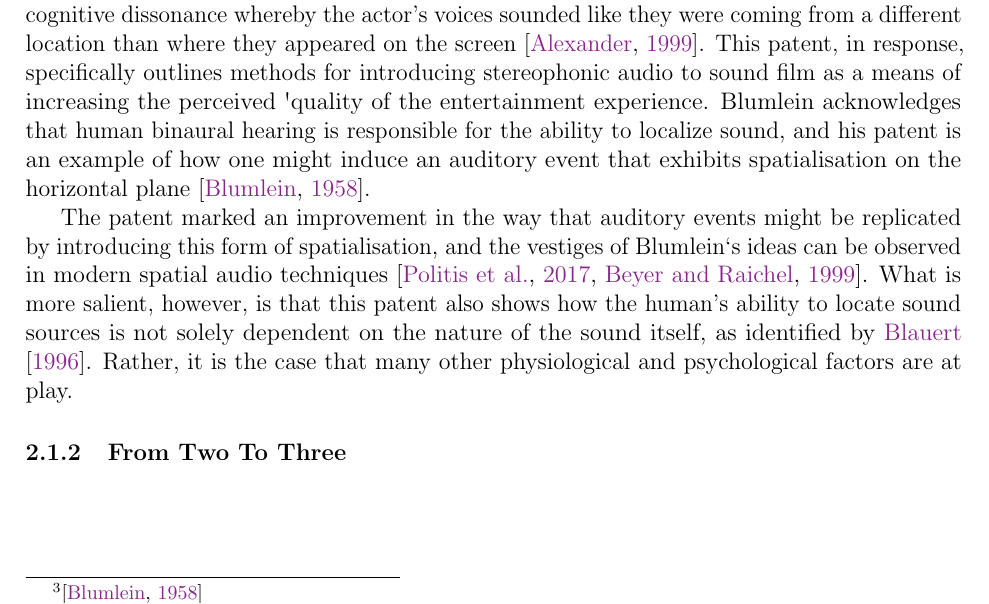
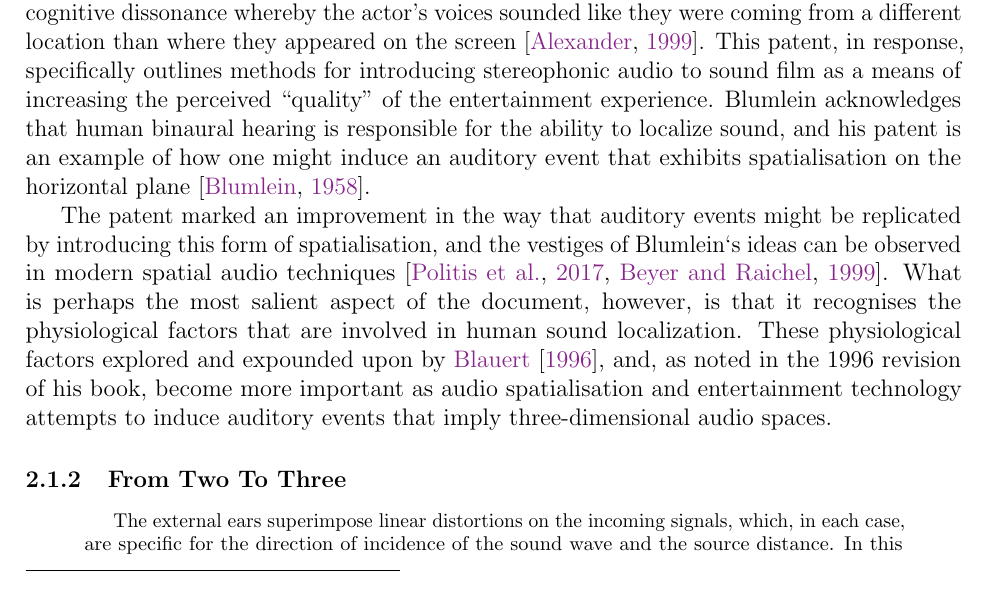
Before and after one commit to callumjohnspiller/--QMUL--spatialisation-as-a-service, a LaTeX document (docs/src/main.tex, which reads docs/src/sections/literature-review.tex): part of page 7 of 13 before the commit and part of page 7 of 14 after it, cut so that both start at the same text. Compiled offline with pdfLaTeX.

Commit message:
a little bit of tidying and lit review

```diff
--- a/docs/src/sections/literature-review.tex
+++ b/docs/src/sections/literature-review.tex
@@ -20,19 +20,24 @@ This difference has been mirrored in the history of scientific research.
 It was only later on that the concept of distinction between the~\textit{sound event} and the~\textit{auditory event} as influenced by binaural hearing became prevalent.
 \citet{blauert_spatial} explains that this distinction informs the practice of audio replication analogous to its originating sound event:
 
-\begin{quotation}~
+\begin{quotation}
     The telecommunications engineer, of course, is especially interested in just those cases in which the positions of the sound source, and the auditory event do not coincide.
     The telecommunications engineer seeks to reproduce the auditory events that occur at the point where a recording or transmission originates, using the smallest possible number of sound sources (e.g., loudspeakers)~\citep{blauert_spatial}.
 \end{quotation}
 
 The patent filed in 1958 by Alan Dower Blumlein~\footnote{\citep{blumlein-patent}} details an early stereophonic system, which exploits the human sound localization ability so that entertainment experiences might be enhanced.
 Blumlein observed that in film theatres there was a certain level of cognitive dissonance whereby the actor’s voices sounded like they were coming from a different location than where they appeared on the screen~\citep{alexander_blumlein}.
-This patent, in response, specifically outlines methods for introducing stereophonic audio to sound film as a means of increasing the perceived~\textquotesingle{quality} of the entertainment experience.
+This patent, in response, specifically outlines methods for introducing stereophonic audio to sound film as a means of increasing the perceived~\textquote{quality} of the entertainment experience.
 Blumlein acknowledges that human binaural hearing is responsible for the ability to localize sound, and his patent is an example of how one might induce an auditory event that exhibits spatialisation on the horizontal plane~\citep{blumlein-patent}.
 
 
-The patent marked an improvement in the way that auditory events might be replicated by introducing this form of spatialisation, and the vestiges of Blumlein`s ideas can be observed in modern spatial audio techniques~\citep{politis_spatial, beyer_acoustics}.
-What is more salient, however, is that this patent also shows how the human’s ability to locate sound sources is not solely dependent on the nature of the sound itself, as identified by~\citet{blauert_spatial}.
-Rather, it is the case that many other physiological and psychological factors are at play.
+The patent marked an improvement in the way that auditory events might be replicated by introducing this form of spatialisation, and the vestiges of Blumlein`s ideas can be observed in modern spatial audio techniques~\citep{spatial_techniques, beyer_acoustics}.
+What is perhaps the most salient aspect of the document, however, is that it recognises the physiological factors that are involved in human sound localization.
+These physiological factors explored and expounded upon by~\citet{blauert_spatial}, and, as noted in the 1996 revision of his book, become more important as audio spatialisation and entertainment technology attempts to induce auditory events that imply three-dimensional audio spaces.
 
 \subsubsection{From Two To Three}
+
+\begin{quotation}
+    The external ears superimpose linear distortions on the incoming signals, which, in each case, are specific for the direction of incidence of the sound wave and the source distance.
+    In this way, spatial information is encoded into the signals that are received by the eardrums~\citep{blauert_spatial}.
+\end{quotation}
```
Also changed, not shown: docs/src/main.bib (+1 -1 lines).
